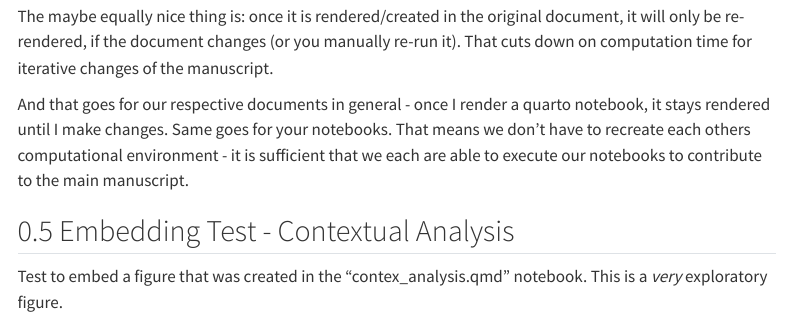
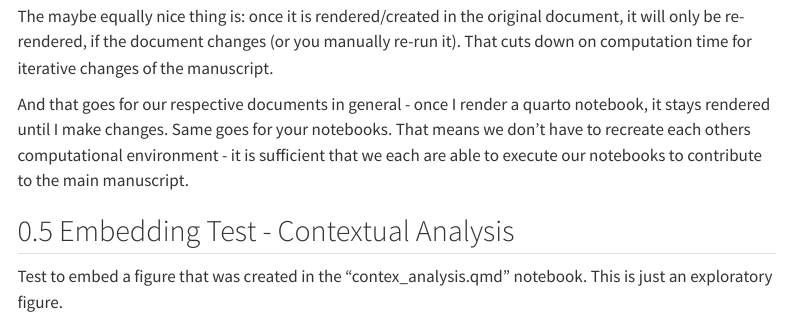
Before and after one commit to tscnlab/ZaunerDeVriesEtAl_bioRxiv_2026, a Quarto document (index.qmd): the page in a window 1100 px wide, from 2530 px down. Rendered offline with R 4.5, knitr and Pandoc in place of Quarto, with nearby package versions; menus at the side of the page are left out.

Commit message:
test2 26-11

```diff
--- a/index.qmd
+++ b/index.qmd
@@ -117,7 +117,7 @@ The maybe equally nice thing is: once it is rendered/created in the original doc
 And that goes for our respective documents in general - once I render a quarto notebook, it stays rendered until I make changes. Same goes for your notebooks. That means we don't have to recreate each others computational environment - it is sufficient that we each are able to execute our notebooks to contribute to the main manuscript.
 
 ## Embedding Test - Contextual Analysis
-Test to embed a figure that was created in the "contex_analysis.qmd" notebook. This is a *very* exploratory figure.
+Test to embed a figure that was created in the "contex_analysis.qmd" notebook. This is just an exploratory figure.
 
 {{< embed notebooks/contex_analysis.qmd#fig-rel_dif >}}
 
```
Also changed, not shown: 5 other files.
